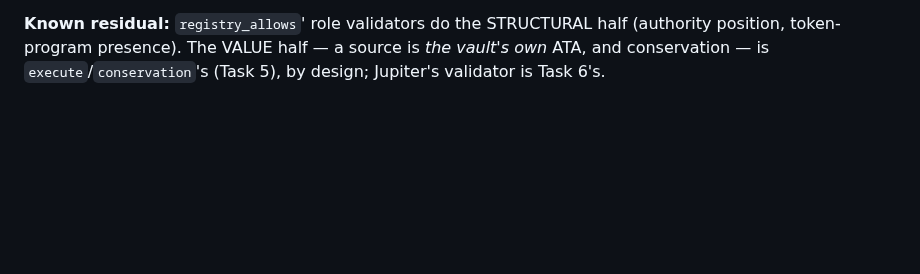
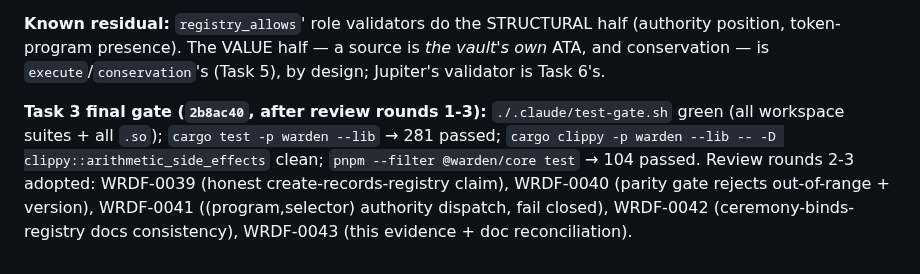
Before and after one commit to Dr-Inker/warden-wallet, a Markdown page: docs/program/PHASE1B-MEASUREMENTS.md, the part around the change. Drawn GitHub-style; blank space fills up the shorter version.

Commit message:
docs(security): Task 3 final gate evidence at 2b8ac40 (WRDF-0043)
Co-Authored-By: Claude Fable 5 <noreply@anthropic.com>

```diff
--- a/docs/program/PHASE1B-MEASUREMENTS.md
+++ b/docs/program/PHASE1B-MEASUREMENTS.md
@@ -349,3 +349,12 @@ measured), WRDF-0038 (this evidence block) the minor/info.
 (authority position, token-program presence). The VALUE half — a source is *the
 vault's own* ATA, and conservation — is `execute`/`conservation`'s (Task 5), by
 design; Jupiter's validator is Task 6's.
+
+**Task 3 final gate (`2b8ac40`, after review rounds 1-3):** `./.claude/test-gate.sh`
+green (all workspace suites + all `.so`); `cargo test -p warden --lib` → 281
+passed; `cargo clippy -p warden --lib -- -D clippy::arithmetic_side_effects`
+clean; `pnpm --filter @warden/core test` → 104 passed. Review rounds 2-3 adopted:
+WRDF-0039 (honest create-records-registry claim), WRDF-0040 (parity gate rejects
+out-of-range + version), WRDF-0041 ((program,selector) authority dispatch, fail
+closed), WRDF-0042 (ceremony-binds-registry docs consistency), WRDF-0043 (this
+evidence + doc reconciliation).
```
